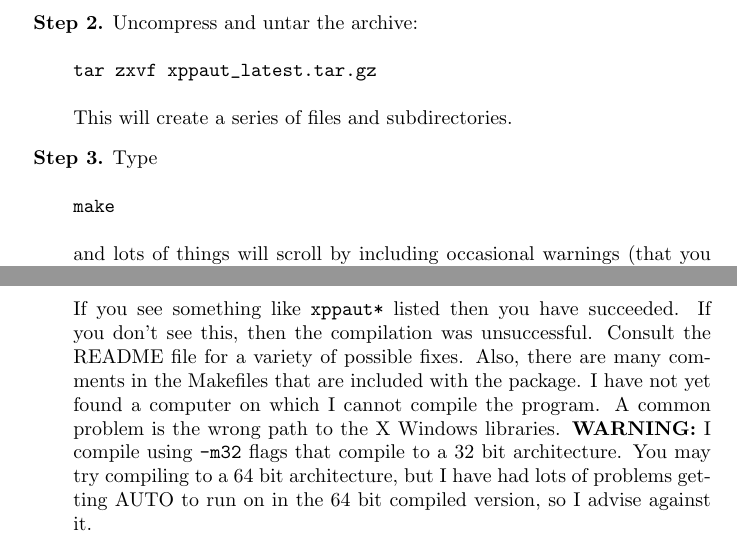
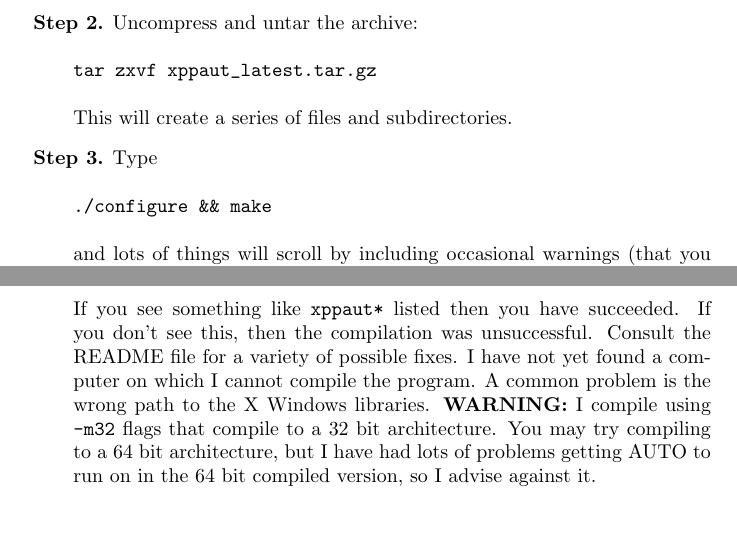
Before and after one commit to tommie/xppaut, a LaTeX document (doc/install.tex): two parts of pages 1 and 2 of 5, joined at a grey line, cut so that both start at the same text, the shorter picture padded with empty space. Compiled offline with pdfLaTeX.

Commit message:
Update README and doc/install for new build system.
Remove redundant history from README. It is already in HISTORY.

```diff
--- a/doc/install.tex
+++ b/doc/install.tex
@@ -37,7 +37,7 @@ tar zxvf xppaut_latest.tar.gz
 This will create a series of files and subdirectories.
 \item{\bf Step 3.}  Type
 \begin{verbatim}
-make
+./configure && make
 \end{verbatim}
 and lots of things will scroll by including occasional warnings (that
 you
@@ -55,8 +55,7 @@ ls xppaut
 If you see something like {\tt xppaut*} listed then you have
 succeeded. If you don't see this, then the compilation was
 unsuccessful. Consult the README file for a variety of possible
-fixes. Also, there are many comments in the Makefiles that are
-included with the package.
+fixes.
 I have not yet found a computer on which I cannot compile the
 program. A common problem is the wrong path to the X Windows
 libraries. {\bf WARNING:} I compile using {\tt -m32} flags that
```
Also changed, not shown: 2 other files.
